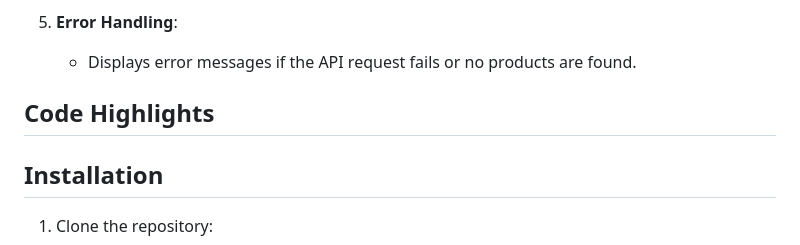
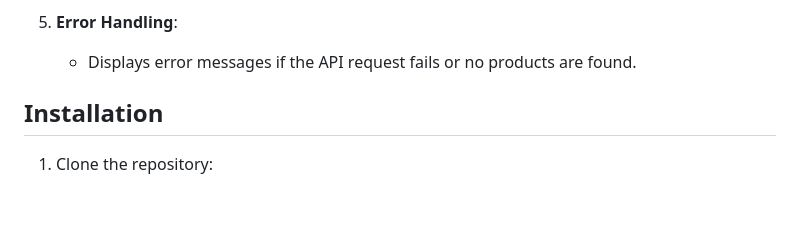
Before and after one commit to alusamuel/amazon-products, a Markdown page: README.md, the part around the change. GitHub-like rendering; blank space fills up the shorter version.

```diff
--- a/README.md
+++ b/README.md
@@ -36,8 +36,6 @@ The application fetches product data from an external API (currently using a dem
 
 8. **Error Handling**:
    - Displays error messages if the API request fails or no products are found.
-
-## Code Highlights
 
 ## Installation
 1. Clone the repository:
```
